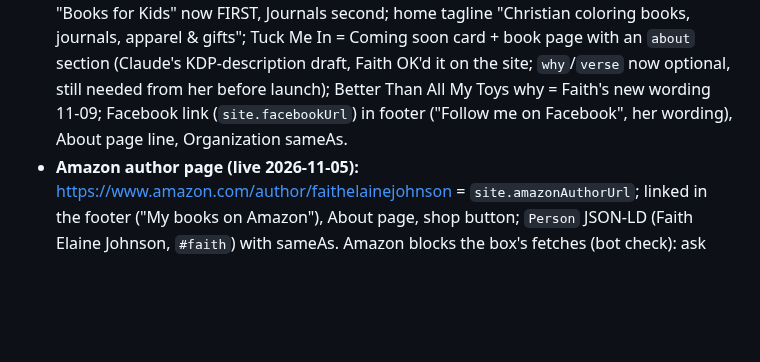
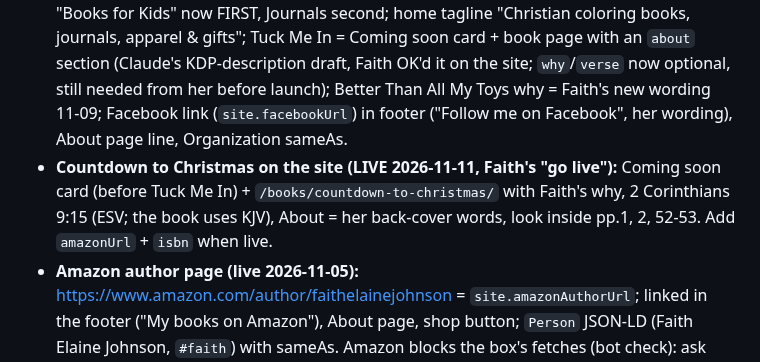
Before and after one commit to dexterfandango/planted-by-faith, a Markdown page: CLAUDE.md, the part around the change. GitHub-like rendering; blank space fills up the shorter version.

Commit message:
Notes: Countdown to Christmas page live

```diff
--- a/CLAUDE.md
+++ b/CLAUDE.md
@@ -50,6 +50,7 @@ Shared notes for Claude. **Update this file (and commit it) when a decision is m
 - Settings in `src/data/site.ts`: `noindex` and `showDrafts` (false since her words went in), emails `hello@` and `prayer@plantedbyfaith.com` (Cloudflare Email Routing, set up 2026-10-27; catch-all off). **hello@ → plantedbyfaithshop@gmail.com** (Tim changed it 2026-10-29 for the KDP setup); prayer@ → Faith's Gmail.
 - **Book pages (2026-11-05, Tim's idea, Faith's OK; LIVE 11-05 on Faith's "put it live"):** `/books/<slug>/` from `src/pages/books/[slug].astro`, one per product in `products.ts` (`slug`, `summary` = meta description, `why` = Faith's own words, `verse` in ESV, `pageCount`, `isbn`). Her raw answers: `private/book-pages-interview.md`. Each page: cover, details, Buy/Coming soon, "Why I made this book" signed Faith, verse, look inside, more books, Book + BreadcrumbList JSON-LD. A new book = a new `products.ts` entry plus a short interview (why, who for, verse, favorite part). Shop cards link to them ("More about this book"). Better Than All My Toys sample = pp. 1, 2, 3, 36, 37 (37 = Faith's favorite, Mom answers Henry's question). Mark 16:15 shows in ESV on the site, WEB in the book (Faith: ESV is fine).
 - **Site update LIVE 2026-11-09 (Faith's "go live"):** both Bible books on sale (OT B0HQY4RTJB, NT B0HR352B7W) with book pages (Faith's why, Psalm 119:11 ESV, Look inside = pp.1, 2 + favorite spread: OT Daniel pp.78-79, NT River of Life pp.100-101); shelf "Books for Kids" now FIRST, Journals second; home tagline "Christian coloring books, journals, apparel & gifts"; Tuck Me In = Coming soon card + book page with an `about` section (Claude's KDP-description draft, Faith OK'd it on the site; `why`/`verse` now optional, still needed from her before launch); Better Than All My Toys why = Faith's new wording 11-09; Facebook link (`site.facebookUrl`) in footer ("Follow me on Facebook", her wording), About page line, Organization sameAs.
+- **Countdown to Christmas on the site (LIVE 2026-11-11, Faith's "go live"):** Coming soon card (before Tuck Me In) + `/books/countdown-to-christmas/` with Faith's why, 2 Corinthians 9:15 (ESV; the book uses KJV), About = her back-cover words, look inside pp.1, 2, 52-53. Add `amazonUrl` + `isbn` when live.
 - **Amazon author page (live 2026-11-05):** https://www.amazon.com/author/faithelainejohnson = `site.amazonAuthorUrl`; linked in the footer ("My books on Amazon"), About page, shop button; `Person` JSON-LD (Faith Elaine Johnson, `#faith`) with sameAs. Amazon blocks the box's fetches (bot check): ask Faith for book links. **Who Is Jesus? (B0HQ4CS9RV) and Better Than All My Toys (B0HQK66LL5) LIVE on Amazon 2026-11-05**, Buy buttons live on the site the same day.
 - Components: `Badge.astro` (logo, leaves fade in on load), `Mark.astro` (small logo), `Draft.astro`, `Ornament.astro`, `FtCredit.astro` (copy of the ft-media master).
 - Build: `npm ci && npm run build`. Preview build: `SITE_URL=https://planted-by-faith.pages.dev npm run build`.
```
